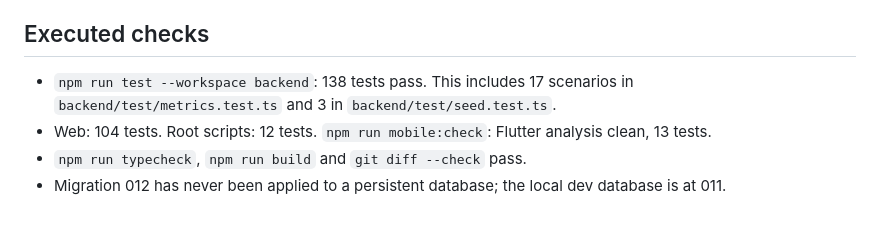
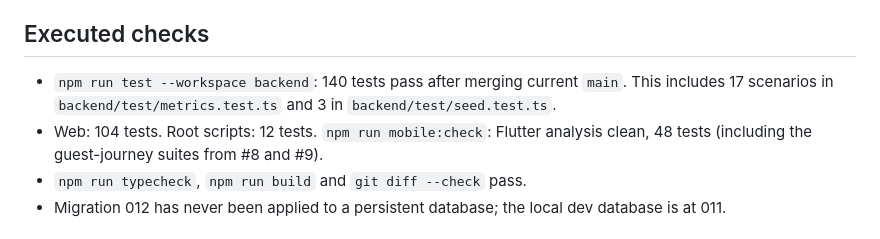
Before and after one commit to hurshore/velio-assessment, a Markdown page: docs/verification/product-metrics.md, the part around the change. Drawn GitHub-style.

Commit message:
docs: record metrics verification counts after integrating main
Refs #10

```diff
--- a/docs/verification/product-metrics.md
+++ b/docs/verification/product-metrics.md
@@ -4,8 +4,8 @@ Verified locally on 9 October 2026 against PLANS.md §1.3–1.5 and §4.1–4.4.
 
 ## Executed checks
 
-- `npm run test --workspace backend`: 138 tests pass. This includes 17 scenarios in `backend/test/metrics.test.ts` and 3 in `backend/test/seed.test.ts`.
-- Web: 104 tests. Root scripts: 12 tests. `npm run mobile:check`: Flutter analysis clean, 13 tests.
+- `npm run test --workspace backend`: 140 tests pass after merging current `main`. This includes 17 scenarios in `backend/test/metrics.test.ts` and 3 in `backend/test/seed.test.ts`.
+- Web: 104 tests. Root scripts: 12 tests. `npm run mobile:check`: Flutter analysis clean, 48 tests (including the guest-journey suites from #8 and #9).
 - `npm run typecheck`, `npm run build` and `git diff --check` pass.
 - Migration 012 has never been applied to a persistent database; the local dev database is at 011.
 
```
